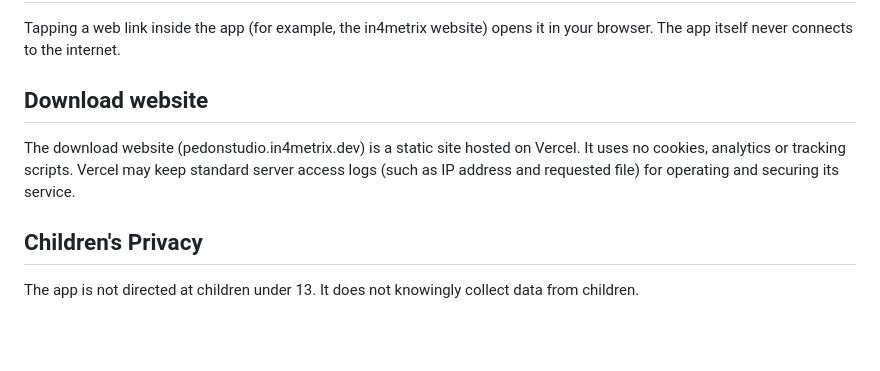
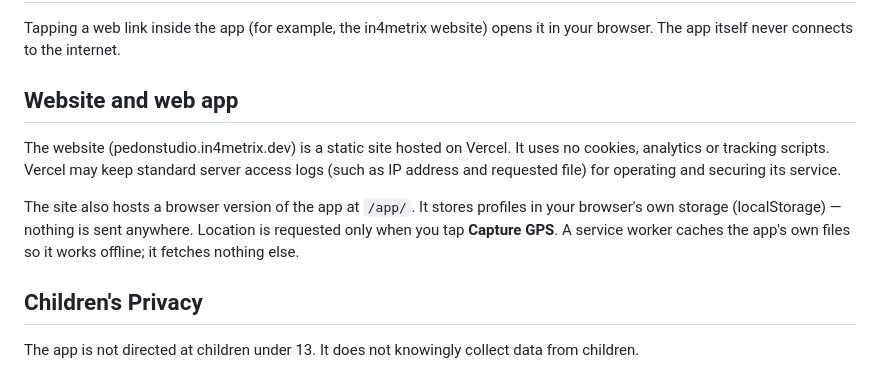
Before and after one commit to jm0535/pedon, a Markdown page: PRIVACY.md, the part around the change. GitHub-like rendering; blank space fills up the shorter version.

```diff
--- a/PRIVACY.md
+++ b/PRIVACY.md
@@ -58,9 +58,11 @@ Android cloud backup and device-to-device transfer are **disabled** for this app
 
 Tapping a web link inside the app (for example, the in4metrix website) opens it in your browser. The app itself never connects to the internet.
 
-## Download website
+## Website and web app
 
-The download website (pedonstudio.in4metrix.dev) is a static site hosted on Vercel. It uses no cookies, analytics or tracking scripts. Vercel may keep standard server access logs (such as IP address and requested file) for operating and securing its service.
+The website (pedonstudio.in4metrix.dev) is a static site hosted on Vercel. It uses no cookies, analytics or tracking scripts. Vercel may keep standard server access logs (such as IP address and requested file) for operating and securing its service.
+
+The site also hosts a browser version of the app at `/app/`. It stores profiles in your browser's own storage (localStorage) — nothing is sent anywhere. Location is requested only when you tap **Capture GPS**. A service worker caches the app's own files so it works offline; it fetches nothing else.
 
 ## Children's Privacy
 
```
Also changed, not shown: README.md (+12 -3 lines), SECURITY.md (+3 -1 lines).
